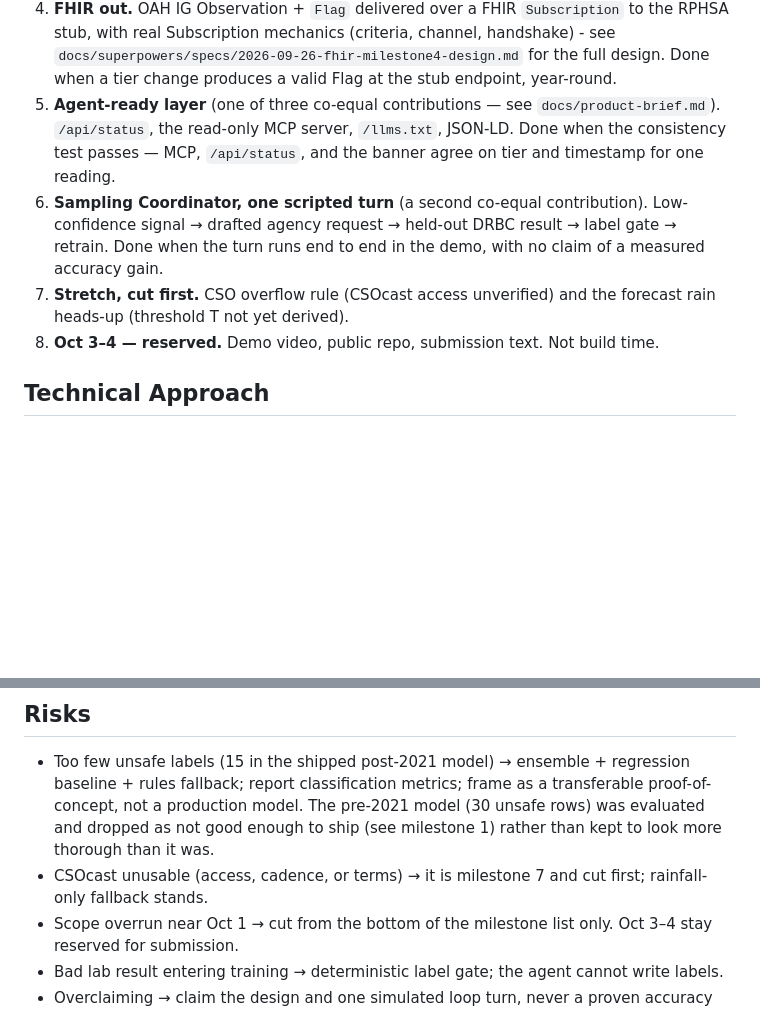
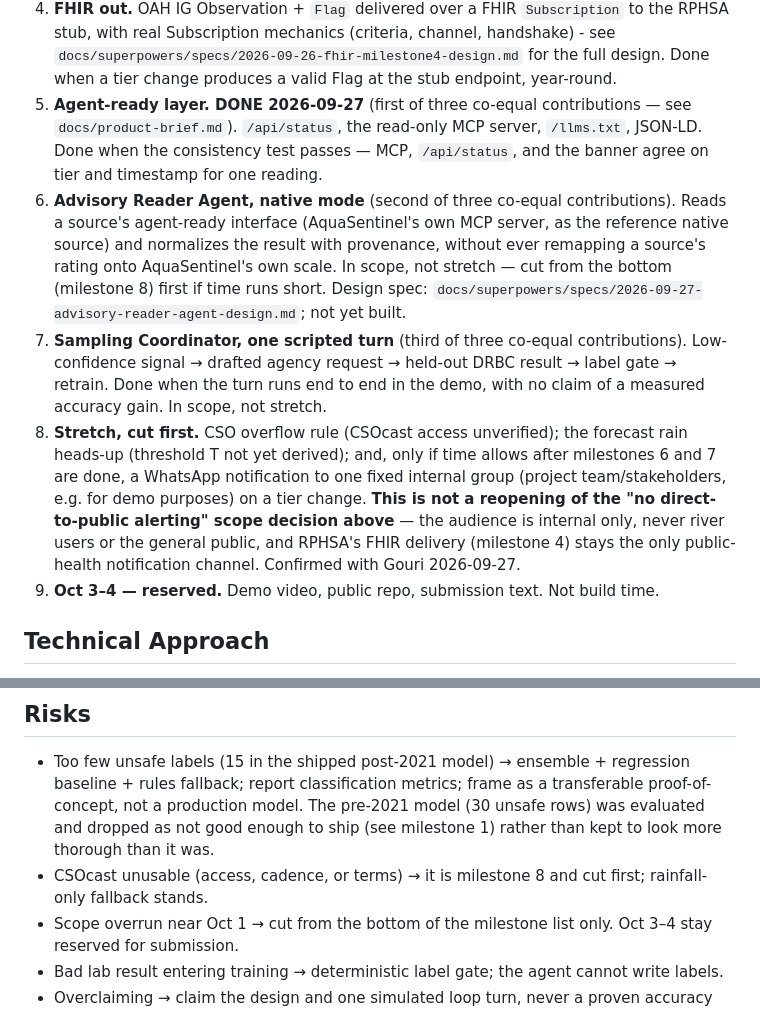
Before and after one commit to gouriprakash-spec/aquasentinel, a Markdown page: plan.md, 2 parts joined by grey strips. Drawn GitHub-style; blank space fills up the shorter version.

Commit message:
docs: add Reader Agent as milestone 6, scope an internal-only WhatsApp notification
The Advisory Reader Agent (native mode) is now a numbered milestone,
in scope rather than stretch, per its new design spec. Renumbers the
Sampling Coordinator, stretch items, and the Oct 3-4 reserve slot
accordingly, and fixes the one stale milestone cross-reference this
created (CSOcast risk note).

Also scopes a possible last-if-time-allows feature: a WhatsApp
notification to one fixed internal team group on a tier change. This
is explicitly not a reopening of the 2026-09-26 "no direct-to-public
alerting" decision - the audience is internal only, confirmed with
Gouri.

Co-Authored-By: Claude Sonnet 5 <noreply@anthropic.com>

```diff
--- a/plan.md
+++ b/plan.md
@@ -59,15 +59,28 @@ Build top to bottom. If behind on Oct 1, **cut from the bottom, never the middle
    stub, with real Subscription mechanics (criteria, channel, handshake) - see
    `docs/superpowers/specs/2026-09-26-fhir-milestone4-design.md` for the full design. Done when
    a tier change produces a valid Flag at the stub endpoint, year-round.
-5. **Agent-ready layer** (one of three co-equal contributions — see `docs/product-brief.md`).
-   `/api/status`, the read-only MCP server, `/llms.txt`, JSON-LD. Done when the consistency test
-   passes — MCP, `/api/status`, and the banner agree on tier and timestamp for one reading.
-6. **Sampling Coordinator, one scripted turn** (a second co-equal contribution). Low-confidence
+5. **Agent-ready layer. DONE 2026-09-27** (first of three co-equal contributions — see
+   `docs/product-brief.md`). `/api/status`, the read-only MCP server, `/llms.txt`, JSON-LD. Done
+   when the consistency test passes — MCP, `/api/status`, and the banner agree on tier and
+   timestamp for one reading.
+6. **Advisory Reader Agent, native mode** (second of three co-equal contributions). Reads a
+   source's agent-ready interface (AquaSentinel's own MCP server, as the reference native
+   source) and normalizes the result with provenance, without ever remapping a source's rating
+   onto AquaSentinel's own scale. In scope, not stretch — cut from the bottom (milestone 8) first
+   if time runs short. Design spec:
+   `docs/superpowers/specs/2026-09-27-advisory-reader-agent-design.md`; not yet built.
+7. **Sampling Coordinator, one scripted turn** (third of three co-equal contributions). Low-confidence
    signal → drafted agency request → held-out DRBC result → label gate → retrain. Done when the
-   turn runs end to end in the demo, with no claim of a measured accuracy gain.
-7. **Stretch, cut first.** CSO overflow rule (CSOcast access unverified) and the forecast rain
-   heads-up (threshold T not yet derived).
-8. **Oct 3–4 — reserved.** Demo video, public repo, submission text. Not build time.
+   turn runs end to end in the demo, with no claim of a measured accuracy gain. In scope, not
+   stretch.
+8. **Stretch, cut first.** CSO overflow rule (CSOcast access unverified); the forecast rain
+   heads-up (threshold T not yet derived); and, only if time allows after milestones 6 and 7 are
+   done, a WhatsApp notification to one fixed internal group (project team/stakeholders, e.g. for
+   demo purposes) on a tier change. **This is not a reopening of the "no direct-to-public
+   alerting" scope decision above** — the audience is internal only, never river users or the
+   general public, and RPHSA's FHIR delivery (milestone 4) stays the only public-health
+   notification channel. Confirmed with Gouri 2026-09-27.
+9. **Oct 3–4 — reserved.** Demo video, public repo, submission text. Not build time.
 
 ## Technical Approach
 - **Architecture:** four stages — SOURCES → READ → DECIDE → ACT. Agents sit only in READ (and in
@@ -117,7 +130,7 @@ Build top to bottom. If behind on Oct 1, **cut from the bottom, never the middle
   rules fallback; report classification metrics; frame as a transferable proof-of-concept, not a
   production model. The pre-2021 model (30 unsafe rows) was evaluated and dropped as not good
   enough to ship (see milestone 1) rather than kept to look more thorough than it was.
-- CSOcast unusable (access, cadence, or terms) → it is milestone 7 and cut first; rainfall-only
+- CSOcast unusable (access, cadence, or terms) → it is milestone 8 and cut first; rainfall-only
   fallback stands.
 - Scope overrun near Oct 1 → cut from the bottom of the milestone list only. Oct 3–4 stay
   reserved for submission.
```
